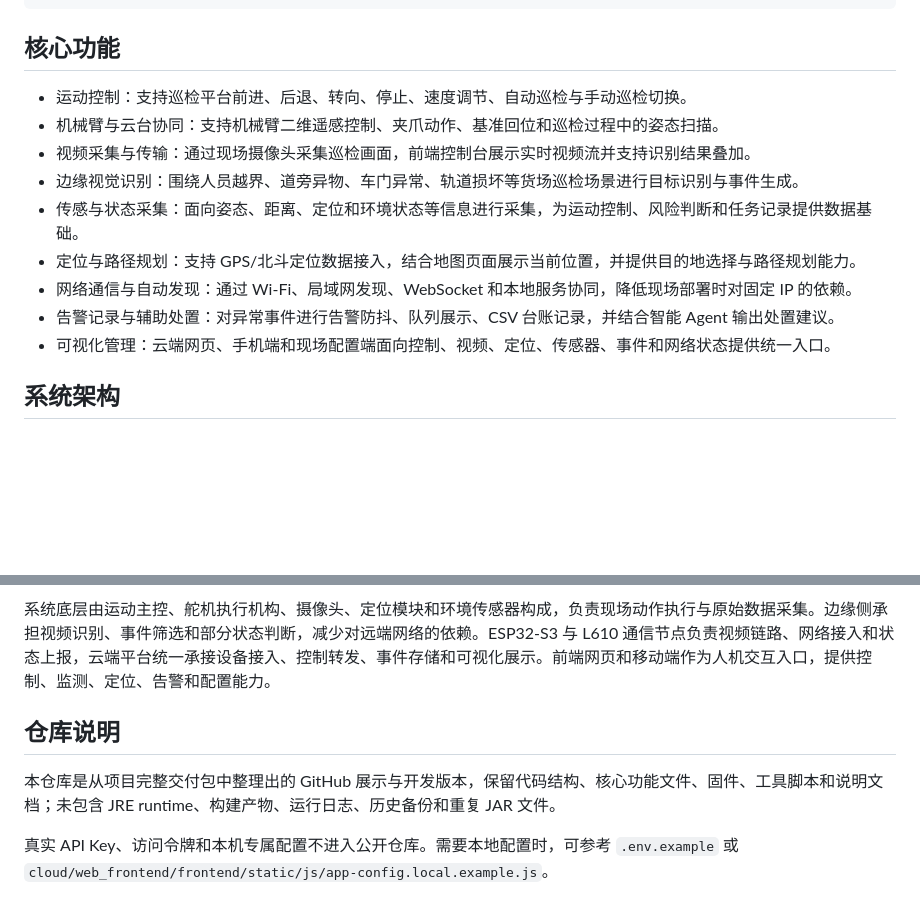
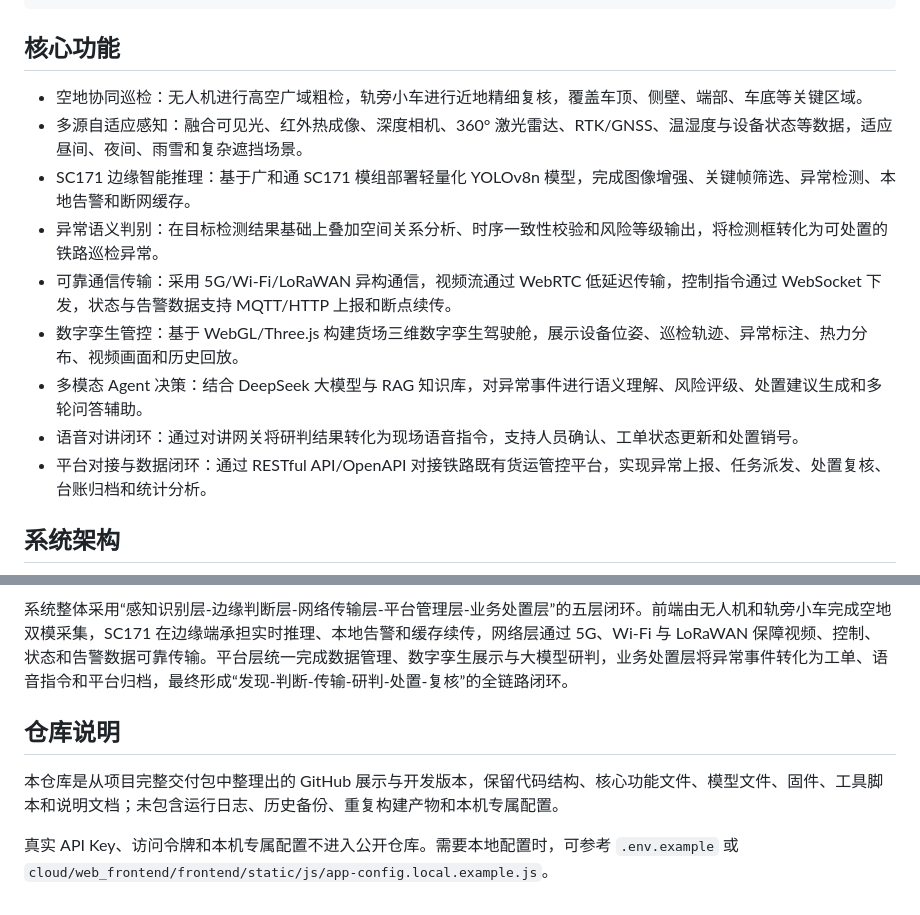
Before and after one commit to Fiborn/fibocom-2026-rail-yard-inspection, a Markdown page: README.md, 2 parts joined by grey strips. Drawn GitHub-style; blank space fills up the shorter version.

````diff
--- a/README.md
+++ b/README.md
@@ -40,15 +72,15 @@
 
 ## 核心功能
 
-- 运动控制：支持巡检平台前进、后退、转向、停止、速度调节、自动巡检与手动巡检切换。
-- 机械臂与云台协同：支持机械臂二维遥感控制、夹爪动作、基准回位和巡检过程中的姿态扫描。
-- 视频采集与传输：通过现场摄像头采集巡检画面，前端控制台展示实时视频流并支持识别结果叠加。
-- 边缘视觉识别：围绕人员越界、道旁异物、车门异常、轨道损坏等货场巡检场景进行目标识别与事件生成。
-- 传感与状态采集：面向姿态、距离、定位和环境状态等信息进行采集，为运动控制、风险判断和任务记录提供数据基础。
-- 定位与路径规划：支持 GPS/北斗定位数据接入，结合地图页面展示当前位置，并提供目的地选择与路径规划能力。
-- 网络通信与自动发现：通过 Wi-Fi、局域网发现、WebSocket 和本地服务协同，降低现场部署时对固定 IP 的依赖。
-- 告警记录与辅助处置：对异常事件进行告警防抖、队列展示、CSV 台账记录，并结合智能 Agent 输出处置建议。
-- 可视化管理：云端网页、手机端和现场配置端面向控制、视频、定位、传感器、事件和网络状态提供统一入口。
+- 空地协同巡检：无人机进行高空广域粗检，轨旁小车进行近地精细复核，覆盖车顶、侧壁、端部、车底等关键区域。
+- 多源自适应感知：融合可见光、红外热成像、深度相机、360° 激光雷达、RTK/GNSS、温湿度与设备状态等数据，适应昼间、夜间、雨雪和复杂遮挡场景。
+- SC171 边缘智能推理：基于广和通 SC171 模组部署轻量化 YOLOv8n 模型，完成图像增强、关键帧筛选、异常检测、本地告警和断网缓存。
+- 异常语义判别：在目标检测结果基础上叠加空间关系分析、时序一致性校验和风险等级输出，将检测框转化为可处置的铁路巡检异常。
+- 可靠通信传输：采用 5G/Wi-Fi/LoRaWAN 异构通信，视频流通过 WebRTC 低延迟传输，控制指令通过 WebSocket 下发，状态与告警数据支持 MQTT/HTTP 上报和断点续传。
+- 数字孪生管控：基于 WebGL/Three.js 构建货场三维数字孪生驾驶舱，展示设备位姿、巡检轨迹、异常标注、热力分布、视频画面和历史回放。
+- 多模态 Agent 决策：结合 DeepSeek 大模型与 RAG 知识库，对异常事件进行语义理解、风险评级、处置建议生成和多轮问答辅助。
+- 语音对讲闭环：通过对讲网关将研判结果转化为现场语音指令，支持人员确认、工单状态更新和处置销号。
+- 平台对接与数据闭环：通过 RESTful API/OpenAPI 对接铁路既有货运管控平台，实现异常上报、任务派发、处置复核、台账归档和统计分析。
 
 ## 系统架构
 
@@ -68,9 +132,9 @@ flowchart LR
 ```
 
-系统底层由运动主控、舵机执行机构、摄像头、定位模块和环境传感器构成，负责现场动作执行与原始数据采集。边缘侧承担视频识别、事件筛选和部分状态判断，减少对远端网络的依赖。ESP32-S3 与 L610 通信节点负责视频链路、网络接入和状态上报，云端平台统一承接设备接入、控制转发、事件存储和可视化展示。前端网页和移动端作为人机交互入口，提供控制、监测、定位、告警和配置能力。
+系统整体采用“感知识别层-边缘判断层-网络传输层-平台管理层-业务处置层”的五层闭环。前端由无人机和轨旁小车完成空地双模采集，SC171 在边缘端承担实时推理、本地告警和缓存续传，网络层通过 5G、Wi-Fi 与 LoRaWAN 保障视频、控制、状态和告警数据可靠传输。平台层统一完成数据管理、数字孪生展示与大模型研判，业务处置层将异常事件转化为工单、语音指令和平台归档，最终形成“发现-判断-传输-研判-处置-复核”的全链路闭环。
 
 ## 仓库说明
 
-本仓库是从项目完整交付包中整理出的 GitHub 展示与开发版本，保留代码结构、核心功能文件、固件、工具脚本和说明文档；未包含 JRE runtime、构建产物、运行日志、历史备份和重复 JAR 文件。
+本仓库是从项目完整交付包中整理出的 GitHub 展示与开发版本，保留代码结构、核心功能文件、模型文件、固件、工具脚本和说明文档；未包含运行日志、历史备份、重复构建产物和本机专属配置。
 
 真实 API Key、访问令牌和本机专属配置不进入公开仓库。需要本地配置时，可参考 `.env.example` 或 `cloud/web_frontend/frontend/static/js/app-config.local.example.js`。
````
Also changed, not shown: other parts of README.md (+96 -32 lines).
